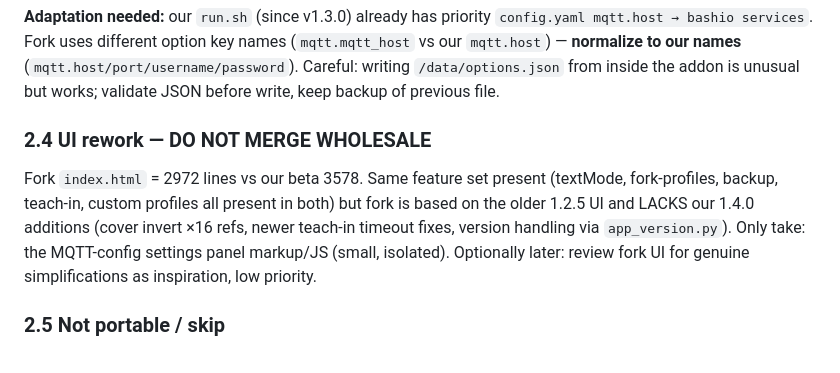
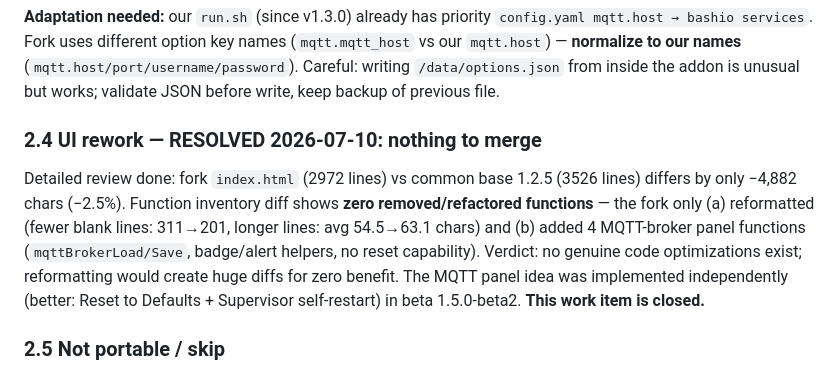
Before and after one commit to ESDN83/HA_enoceanmqtt-addon-ui, a Markdown page: docs/FORK_INTEGRATION_PLAN.md, the part around the change. GitHub-like rendering.

Commit message:
Plan: fork UI review resolved - reformatting only, nothing to merge

```diff
--- a/docs/FORK_INTEGRATION_PLAN.md
+++ b/docs/FORK_INTEGRATION_PLAN.md
@@ -60,12 +60,14 @@ Fork lets users edit MQTT broker settings in the web UI (not just HA add-on conf
 Fork uses different option key names (`mqtt.mqtt_host` vs our `mqtt.host`) — **normalize to our names** (`mqtt.host/port/username/password`).
 Careful: writing `/data/options.json` from inside the addon is unusual but works; validate JSON before write, keep backup of previous file.
 
-### 2.4 UI rework — **DO NOT MERGE WHOLESALE**
-Fork `index.html` = 2972 lines vs our beta 3578. Same feature set present (textMode, fork-profiles, backup, teach-in,
-custom profiles all present in both) but fork is based on the older 1.2.5 UI and LACKS our 1.4.0 additions
-(cover invert ×16 refs, newer teach-in timeout fixes, version handling via `app_version.py`).
-Only take: the MQTT-config settings panel markup/JS (small, isolated).
-Optionally later: review fork UI for genuine simplifications as inspiration, low priority.
+### 2.4 UI rework — **RESOLVED 2026-07-10: nothing to merge**
+Detailed review done: fork `index.html` (2972 lines) vs common base 1.2.5 (3526 lines) differs by only
+−4,882 chars (−2.5%). Function inventory diff shows **zero removed/refactored functions** — the fork only
+(a) reformatted (fewer blank lines: 311→201, longer lines: avg 54.5→63.1 chars) and (b) added 4 MQTT-broker
+panel functions (`mqttBrokerLoad/Save`, badge/alert helpers, no reset capability).
+Verdict: no genuine code optimizations exist; reformatting would create huge diffs for zero benefit.
+The MQTT panel idea was implemented independently (better: Reset to Defaults + Supervisor self-restart)
+in beta 1.5.0-beta2. **This work item is closed.**
 
 ### 2.5 Not portable / skip
 - Fork's external-MQTT implementation (we have our own since v1.3.0; fork's differs in option names)
```
